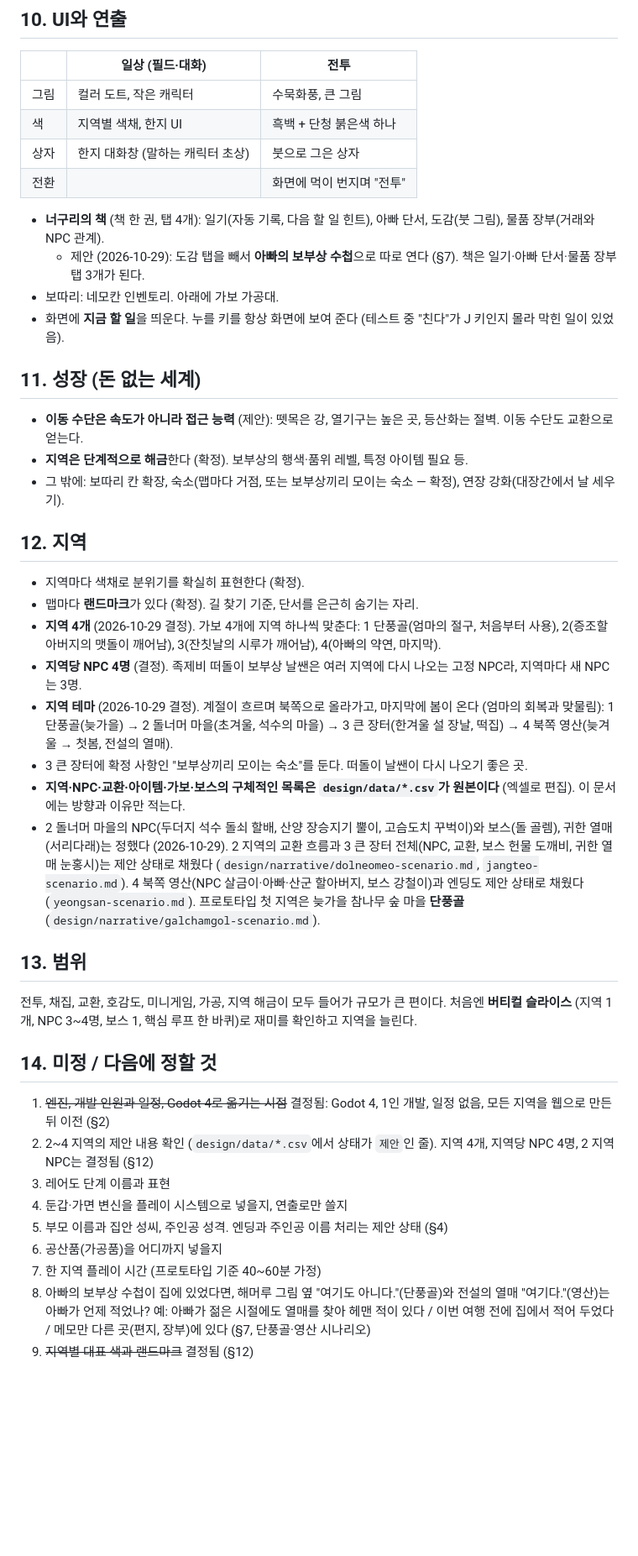
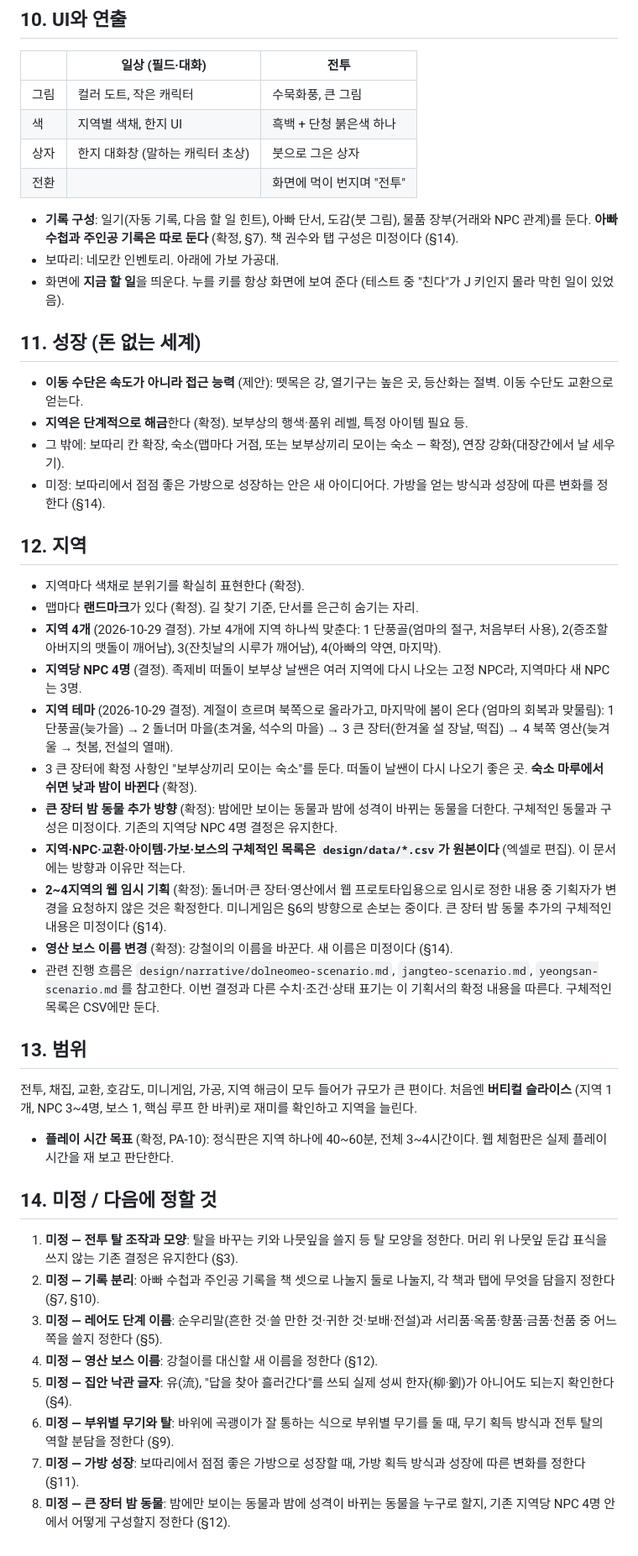
Before and after one commit to MATTTTJ/PACKOON, a Markdown page: design/gdd/neoguri-concept.md, the part around one of its changes. Shown at 84% size. GitHub-like rendering; blank space fills up the shorter version.

```diff
--- a/design/gdd/neoguri-concept.md
+++ b/design/gdd/neoguri-concept.md
@@ -133,8 +138,7 @@
 | 상자 | 한지 대화창 (말하는 캐릭터 초상) | 붓으로 그은 상자 |
 | 전환 | | 화면에 먹이 번지며 "전투" |
 
-- **너구리의 책** (책 한 권, 탭 4개): 일기(자동 기록, 다음 할 일 힌트), 아빠 단서, 도감(붓 그림), 물품 장부(거래와 NPC 관계).
-  - 제안 (2026-10-29): 도감 탭을 빼서 **아빠의 보부상 수첩**으로 따로 연다 (§7). 책은 일기·아빠 단서·물품 장부 탭 3개가 된다.
+- **기록 구성**: 일기(자동 기록, 다음 할 일 힌트), 아빠 단서, 도감(붓 그림), 물품 장부(거래와 NPC 관계)를 둔다. **아빠 수첩과 주인공 기록은 따로 둔다** (확정, §7). 책 권수와 탭 구성은 미정이다 (§14).
 - 보따리: 네모칸 인벤토리. 아래에 가보 가공대.
 - 화면에 **지금 할 일**을 띄운다. 누를 키를 항상 화면에 보여 준다 (테스트 중 "친다"가 J 키인지 몰라 막힌 일이 있었음).
 
@@ -143,6 +147,7 @@
 - **이동 수단은 속도가 아니라 접근 능력** (제안): 뗏목은 강, 열기구는 높은 곳, 등산화는 절벽. 이동 수단도 교환으로 얻는다.
 - **지역은 단계적으로 해금**한다 (확정). 보부상의 행색·품위 레벨, 특정 아이템 필요 등.
 - 그 밖에: 보따리 칸 확장, 숙소(맵마다 거점, 또는 보부상끼리 모이는 숙소 — 확정), 연장 강화(대장간에서 날 세우기).
+- 미정: 보따리에서 점점 좋은 가방으로 성장하는 안은 새 아이디어다. 가방을 얻는 방식과 성장에 따른 변화를 정한다 (§14).
 
 ## 12. 지역
 
@@ -151,22 +156,26 @@
 - **지역 4개** (2026-10-29 결정). 가보 4개에 지역 하나씩 맞춘다: 1 단풍골(엄마의 절구, 처음부터 사용), 2(증조할아버지의 맷돌이 깨어남), 3(잔칫날의 시루가 깨어남), 4(아빠의 약연, 마지막).
 - **지역당 NPC 4명** (결정). 족제비 떠돌이 보부상 날쌘은 여러 지역에 다시 나오는 고정 NPC라, 지역마다 새 NPC는 3명.
 - **지역 테마** (2026-10-29 결정). 계절이 흐르며 북쪽으로 올라가고, 마지막에 봄이 온다 (엄마의 회복과 맞물림): 1 단풍골(늦가을) → 2 돌너머 마을(초겨울, 석수의 마을) → 3 큰 장터(한겨울 설 장날, 떡집) → 4 북쪽 영산(늦겨울 → 첫봄, 전설의 열매).
-- 3 큰 장터에 확정 사항인 "보부상끼리 모이는 숙소"를 둔다. 떠돌이 날쌘이 다시 나오기 좋은 곳.
+- 3 큰 장터에 확정 사항인 "보부상끼리 모이는 숙소"를 둔다. 떠돌이 날쌘이 다시 나오기 좋은 곳. **숙소 마루에서 쉬면 낮과 밤이 바뀐다** (확정).
+- **큰 장터 밤 동물 추가 방향** (확정): 밤에만 보이는 동물과 밤에 성격이 바뀌는 동물을 더한다. 구체적인 동물과 구성은 미정이다. 기존의 지역당 NPC 4명 결정은 유지한다.
 - **지역·NPC·교환·아이템·가보·보스의 구체적인 목록은 `design/data/*.csv`가 원본이다** (엑셀로 편집). 이 문서에는 방향과 이유만 적는다.
-- 2 돌너머 마을의 NPC(두더지 석수 돌쇠 할배, 산양 장승지기 뿔이, 고슴도치 꾸벅이)와 보스(돌 골렘), 귀한 열매(서리다래)는 정했다 (2026-10-29). 2 지역의 교환 흐름과 3 큰 장터 전체(NPC, 교환, 보스 헌물 도깨비, 귀한 열매 눈홍시)는 제안 상태로 채웠다 (`design/narrative/dolneomeo-scenario.md`, `jangteo-scenario.md`). 4 북쪽 영산(NPC 살금이·아빠·산군 할아버지, 보스 강철이)과 엔딩도 제안 상태로 채웠다 (`yeongsan-scenario.md`). 프로토타입 첫 지역은 늦가을 참나무 숲 마을 **단풍골** (`design/narrative/galchamgol-scenario.md`).
+- **2~4지역의 웹 임시 기획** (확정): 돌너머·큰 장터·영산에서 웹 프로토타입용으로 임시로 정한 내용 중 기획자가 변경을 요청하지 않은 것은 확정한다. 미니게임은 §6의 방향으로 손보는 중이다. 큰 장터 밤 동물 추가의 구체적인 내용은 미정이다 (§14).
+- **영산 보스 이름 변경** (확정): 강철이의 이름을 바꾼다. 새 이름은 미정이다 (§14).
+- 관련 진행 흐름은 `design/narrative/dolneomeo-scenario.md`, `jangteo-scenario.md`, `yeongsan-scenario.md`를 참고한다. 이번 결정과 다른 수치·조건·상태 표기는 이 기획서의 확정 내용을 따른다. 구체적인 목록은 CSV에만 둔다.
 
 ## 13. 범위
 
 전투, 채집, 교환, 호감도, 미니게임, 가공, 지역 해금이 모두 들어가 규모가 큰 편이다. 처음엔 **버티컬 슬라이스** (지역 1개, NPC 3~4명, 보스 1, 핵심 루프 한 바퀴)로 재미를 확인하고 지역을 늘린다.
 
+- **플레이 시간 목표** (확정, PA-10): 정식판은 지역 하나에 40~60분, 전체 3~4시간이다. 웹 체험판은 실제 플레이 시간을 재 보고 판단한다.
+
 ## 14. 미정 / 다음에 정할 것
 
-1. ~~엔진, 개발 인원과 일정, Godot 4로 옮기는 시점~~ 결정됨: Godot 4, 1인 개발, 일정 없음, 모든 지역을 웹으로 만든 뒤 이전 (§2)
-2. 2~4 지역의 제안 내용 확인 (`design/data/*.csv`에서 상태가 `제안`인 줄). 지역 4개, 지역당 NPC 4명, 2 지역 NPC는 결정됨 (§12)
-3. 레어도 단계 이름과 표현
-4. 둔갑·가면 변신을 플레이 시스템으로 넣을지, 연출로만 쓸지
-5. 부모 이름과 집안 성씨, 주인공 성격. 엔딩과 주인공 이름 처리는 제안 상태 (§4)
-6. 공산품(가공품)을 어디까지 넣을지
-7. 한 지역 플레이 시간 (프로토타입 기준 40~60분 가정)
-9. 아빠의 보부상 수첩이 집에 있었다면, 해머루 그림 옆 "여기도 아니다."(단풍골)와 전설의 열매 "여기다."(영산)는 아빠가 언제 적었나? 예: 아빠가 젊은 시절에도 열매를 찾아 헤맨 적이 있다 / 이번 여행 전에 집에서 적어 두었다 / 메모만 다른 곳(편지, 장부)에 있다 (§7, 단풍골·영산 시나리오)
-8. ~~지역별 대표 색과 랜드마크~~ 결정됨 (§12)
+1. **미정 — 전투 탈 조작과 모양**: 탈을 바꾸는 키와 나뭇잎을 쓸지 등 탈 모양을 정한다. 머리 위 나뭇잎 둔갑 표식을 쓰지 않는 기존 결정은 유지한다 (§3).
+2. **미정 — 기록 분리**: 아빠 수첩과 주인공 기록을 책 셋으로 나눌지 둘로 나눌지, 각 책과 탭에 무엇을 담을지 정한다 (§7, §10).
+3. **미정 — 레어도 단계 이름**: 순우리말(흔한 것·쓸 만한 것·귀한 것·보배·전설)과 서리품·옥품·향품·금품·천품 중 어느 쪽을 쓸지 정한다 (§5).
+4. **미정 — 영산 보스 이름**: 강철이를 대신할 새 이름을 정한다 (§12).
+5. **미정 — 집안 낙관 글자**: 유(流), "답을 찾아 흘러간다"를 쓰되 실제 성씨 한자(柳·劉)가 아니어도 되는지 확인한다 (§4).
+6. **미정 — 부위별 무기와 탈**: 바위에 곡괭이가 잘 통하는 식으로 부위별 무기를 둘 때, 무기 획득 방식과 전투 탈의 역할 분담을 정한다 (§9).
+7. **미정 — 가방 성장**: 보따리에서 점점 좋은 가방으로 성장할 때, 가방 획득 방식과 성장에 따른 변화를 정한다 (§11).
+8. **미정 — 큰 장터 밤 동물**: 밤에만 보이는 동물과 밤에 성격이 바뀌는 동물을 누구로 할지, 기존 지역당 NPC 4명 안에서 어떻게 구성할지 정한다 (§12).
```
Also changed, not shown: other parts of design/gdd/neoguri-concept.md (+16 -11 lines).
